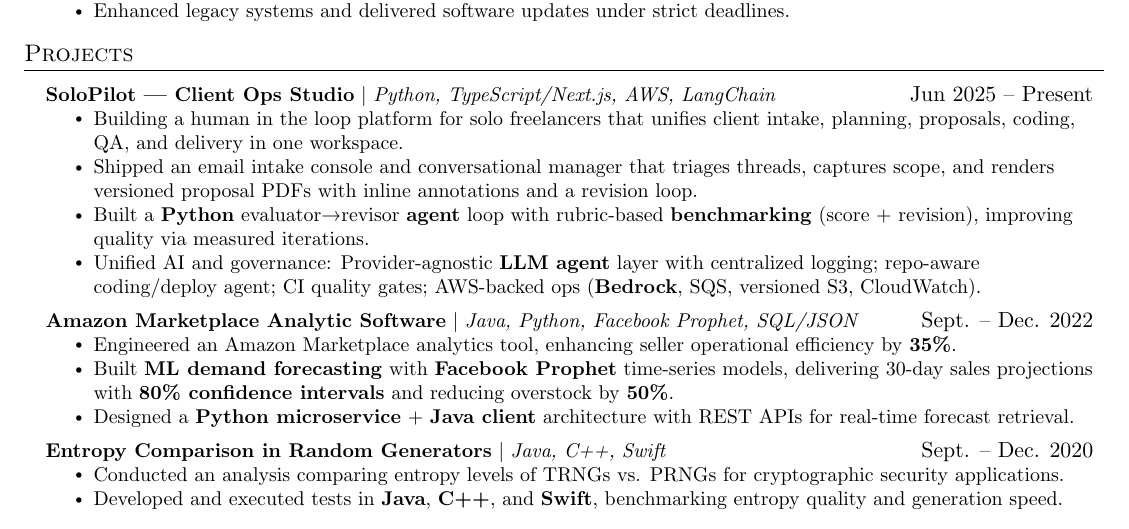
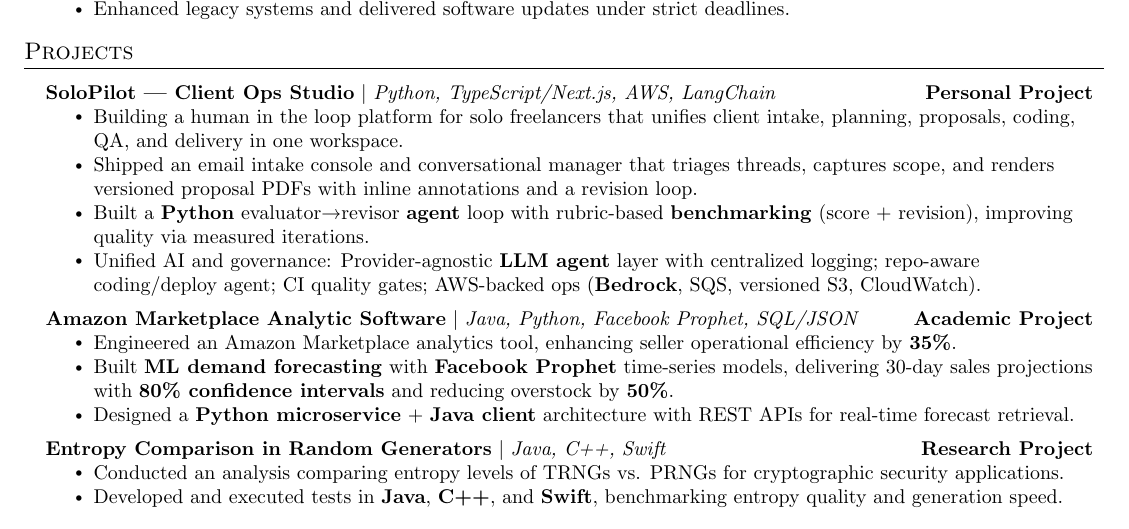
Before and after one commit to arkb75/Resume, a LaTeX document (main.tex): part of the page, cut so that both start at the same text. Compiled offline with pdfLaTeX.

Commit message:
feat: update project heading date formatting and replace project dates with project types

```diff
--- a/main.tex
+++ b/main.tex
@@ -63,7 +63,7 @@
 \newcommand{\resumeProjectHeading}[2]{
     \item
     \begin{tabular*}{0.97\textwidth}{l@{\extracolsep{\fill}}r}
-      \small#1 & #2 \\
+      \small#1 & \small#2 \\
     \end{tabular*}\vspace{-7pt}
 }
 
@@ -140,7 +140,7 @@
 
   \resumeProjectHeading
     {\textbf{SoloPilot — Client Ops Studio} $|$ \emph{Python, TypeScript/Next.js, AWS, LangChain}}
-    {Jun 2025 -- Present}
+    {\textbf{Personal Project}}
   \resumeItemListStart
        \resumeItem{Building a human in the loop platform for solo freelancers that unifies client intake, planning, proposals, coding, QA, and delivery in one workspace.}
         \resumeItem{Shipped an email intake console and conversational manager that triages threads, captures scope, and renders versioned proposal PDFs with inline annotations and a revision loop.}
@@ -150,7 +150,7 @@
 
   \resumeProjectHeading
     {\textbf{Amazon Marketplace Analytic Software} $|$ \emph{Java, Python, Facebook Prophet, SQL/JSON}}
-    {Sept. -- Dec. 2022}
+    {\textbf{Academic Project}}
   \resumeItemListStart
       \resumeItem{Engineered an Amazon Marketplace analytics tool, enhancing seller operational efficiency by \textbf{35\%}.}
       \resumeItem{Built \textbf{ML demand forecasting} with \textbf{Facebook Prophet} time-series models, delivering 30-day sales projections with \textbf{80\% confidence intervals} and reducing overstock by \textbf{50\%}.}
@@ -159,7 +159,7 @@
 
   \resumeProjectHeading
     {\textbf{Entropy Comparison in Random Generators} $|$ \emph{Java, C++, Swift}}
-    {Sept. -- Dec. 2020}
+    {\textbf{Research Project}}
   \resumeItemListStart
       \resumeItem{Conducted an analysis comparing entropy levels of TRNGs vs. PRNGs for cryptographic security applications.}
       \resumeItem{Developed and executed tests in \textbf{Java}, \textbf{C++}, and \textbf{Swift}, benchmarking entropy quality and generation speed.}
```
